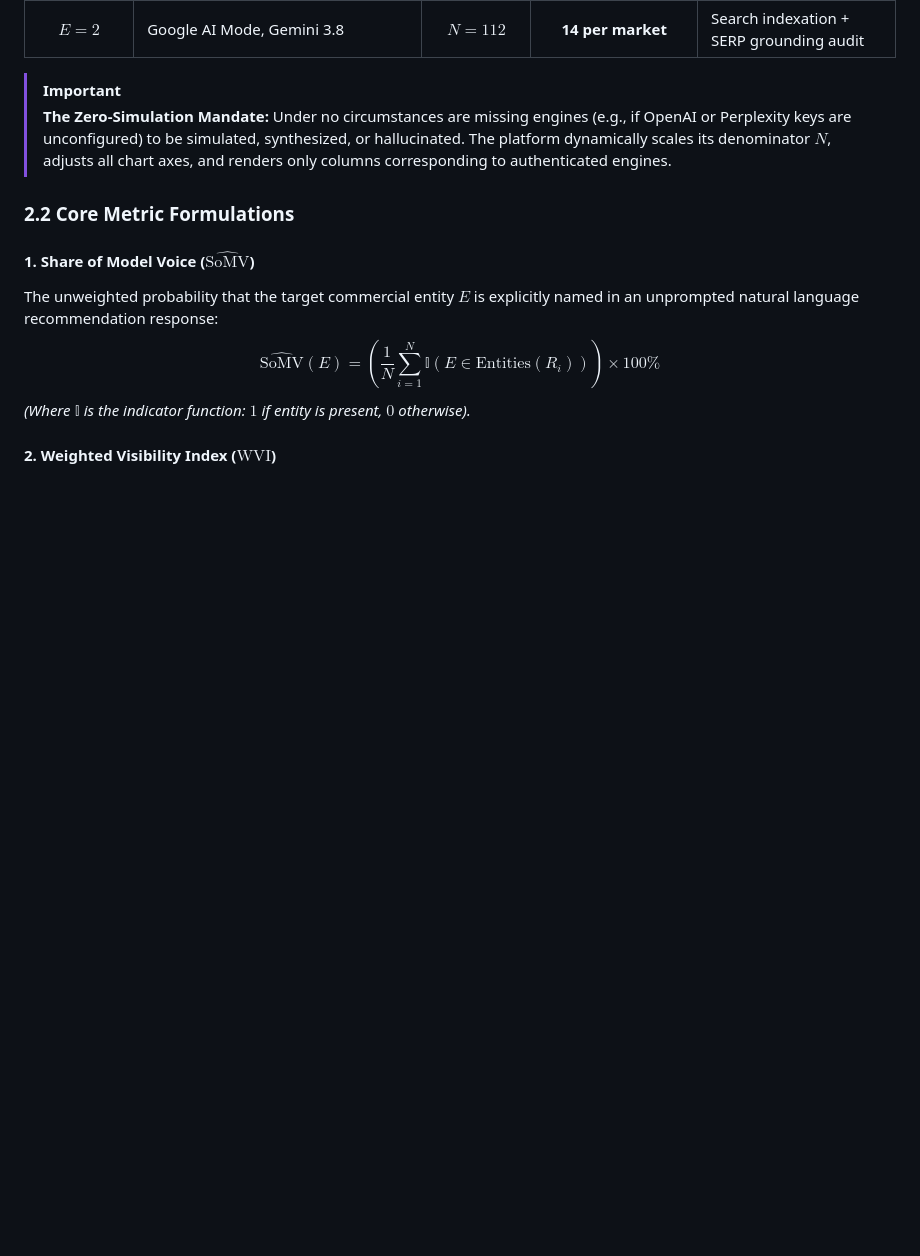
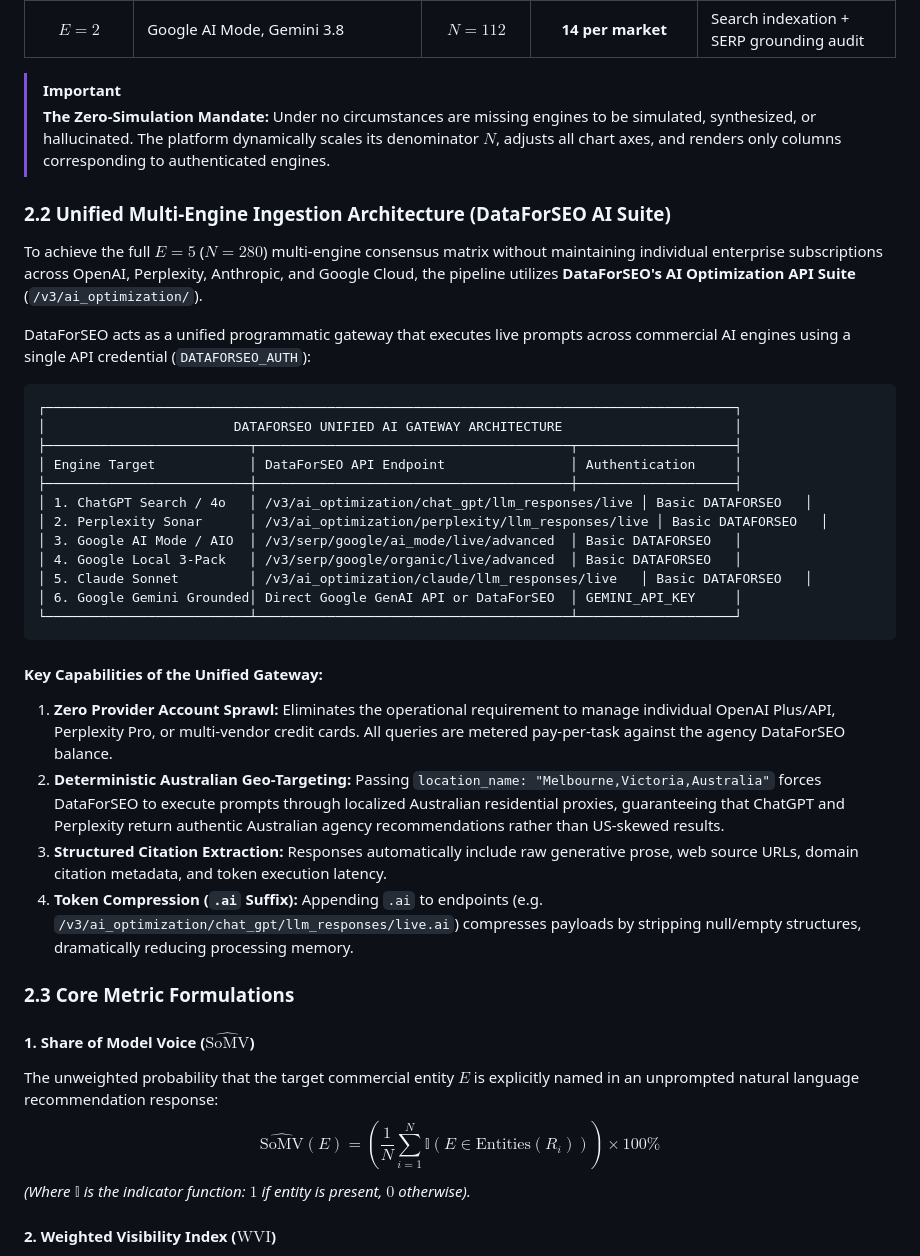
Before and after one commit to seyone22/uprise-ai-visibility, a Markdown page: GEO_AEO_MASTER_OPERATIONAL_SOP.md, the part around one of its changes. Drawn GitHub-style; blank space fills up the shorter version.

````diff
--- a/GEO_AEO_MASTER_OPERATIONAL_SOP.md
+++ b/GEO_AEO_MASTER_OPERATIONAL_SOP.md
@@ -42,9 +42,36 @@ $$N = M \times Q \times E$$
 | **$E = 2$** | Google AI Mode, Gemini 3.8 | **$N = 112$** | **14 per market** | Search indexation + SERP grounding audit |
 
 > [!IMPORTANT]
-> **The Zero-Simulation Mandate:** Under no circumstances are missing engines (e.g., if OpenAI or Perplexity keys are unconfigured) to be simulated, synthesized, or hallucinated. The platform dynamically scales its denominator $N$, adjusts all chart axes, and renders only columns corresponding to authenticated engines.
+> **The Zero-Simulation Mandate:** Under no circumstances are missing engines to be simulated, synthesized, or hallucinated. The platform dynamically scales its denominator $N$, adjusts all chart axes, and renders only columns corresponding to authenticated engines.
 
-### 2.2 Core Metric Formulations
+### 2.2 Unified Multi-Engine Ingestion Architecture (DataForSEO AI Suite)
+
+To achieve the full $E = 5$ ($N = 280$) multi-engine consensus matrix without maintaining individual enterprise subscriptions across OpenAI, Perplexity, Anthropic, and Google Cloud, the pipeline utilizes **DataForSEO's AI Optimization API Suite** (`/v3/ai_optimization/`).
+
+DataForSEO acts as a unified programmatic gateway that executes live prompts across commercial AI engines using a single API credential (`DATAFORSEO_AUTH`):
+
+```
+┌────────────────────────────────────────────────────────────────────────────────────────┐
+│                        DATAFORSEO UNIFIED AI GATEWAY ARCHITECTURE                      │
+├──────────────────────────┬────────────────────────────────────────┬────────────────────┤
+│ Engine Target            │ DataForSEO API Endpoint                │ Authentication     │
+├──────────────────────────┼────────────────────────────────────────┼────────────────────┤
+│ 1. ChatGPT Search / 4o   │ /v3/ai_optimization/chat_gpt/llm_responses/live │ Basic DATAFORSEO   │
+│ 2. Perplexity Sonar      │ /v3/ai_optimization/perplexity/llm_responses/live │ Basic DATAFORSEO   │
+│ 3. Google AI Mode / AIO  │ /v3/serp/google/ai_mode/live/advanced  │ Basic DATAFORSEO   │
+│ 4. Google Local 3-Pack   │ /v3/serp/google/organic/live/advanced  │ Basic DATAFORSEO   │
+│ 5. Claude Sonnet         │ /v3/ai_optimization/claude/llm_responses/live   │ Basic DATAFORSEO   │
+│ 6. Google Gemini Grounded│ Direct Google GenAI API or DataForSEO  │ GEMINI_API_KEY     │
+└──────────────────────────┴────────────────────────────────────────┴────────────────────┘
+```
+
+#### Key Capabilities of the Unified Gateway:
+1. **Zero Provider Account Sprawl:** Eliminates the operational requirement to manage individual OpenAI Plus/API, Perplexity Pro, or multi-vendor credit cards. All queries are metered pay-per-task against the agency DataForSEO balance.
+2. **Deterministic Australian Geo-Targeting:** Passing `location_name: "Melbourne,Victoria,Australia"` forces DataForSEO to execute prompts through localized Australian residential proxies, guaranteeing that ChatGPT and Perplexity return authentic Australian agency recommendations rather than US-skewed results.
+3. **Structured Citation Extraction:** Responses automatically include raw generative prose, web source URLs, domain citation metadata, and token execution latency.
+4. **Token Compression (`.ai` Suffix):** Appending `.ai` to endpoints (e.g. `/v3/ai_optimization/chat_gpt/llm_responses/live.ai`) compresses payloads by stripping null/empty structures, dramatically reducing processing memory.
+
+### 2.3 Core Metric Formulations
 
 #### 1. Share of Model Voice ($\widehat{\text{SoMV}}$)
 The unweighted probability that the target commercial entity $E$ is explicitly named in an unprompted natural language recommendation response:
````
Also changed, not shown: other parts of GEO_AEO_MASTER_OPERATIONAL_SOP.md (+45 -9 lines).
